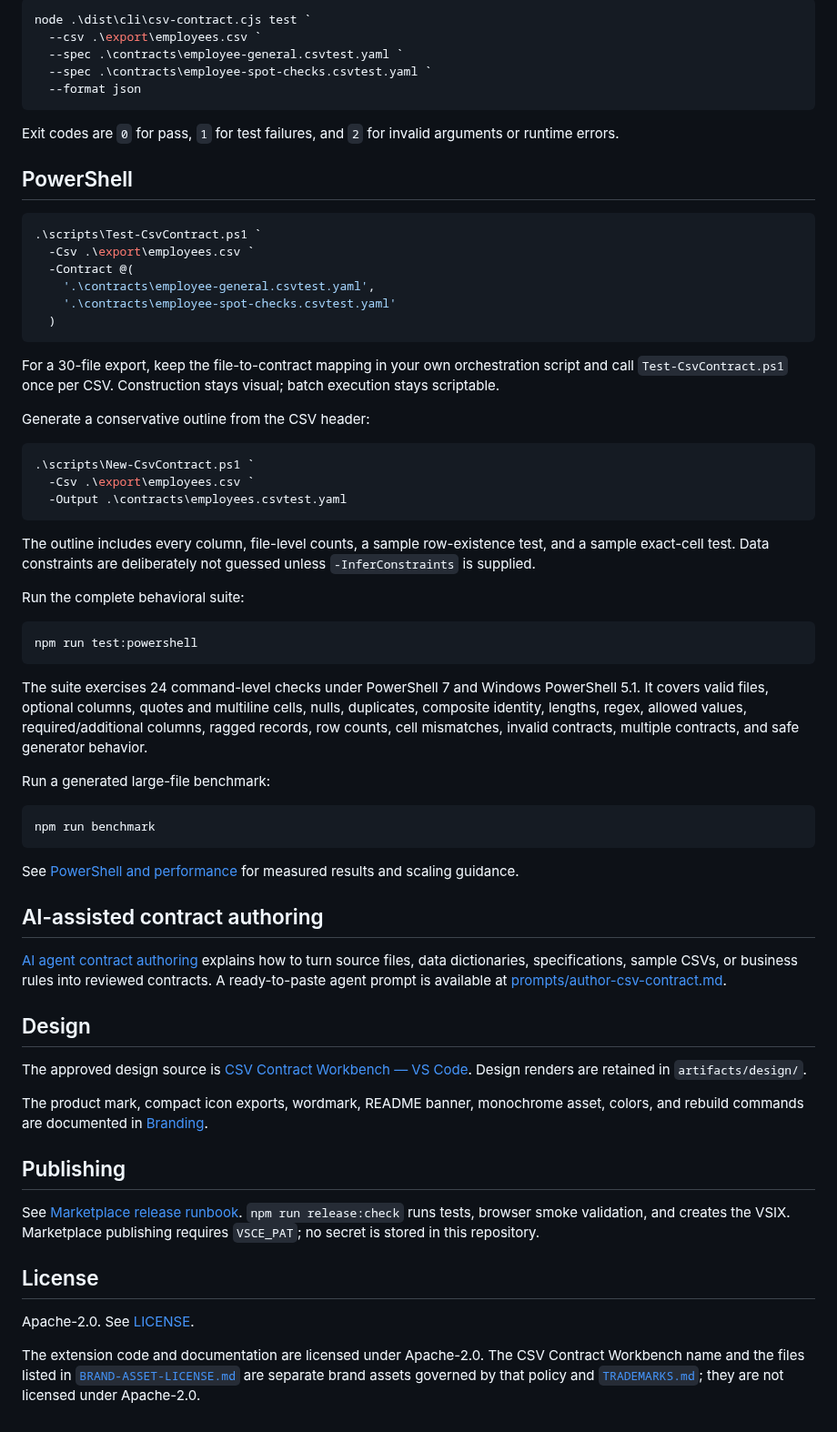
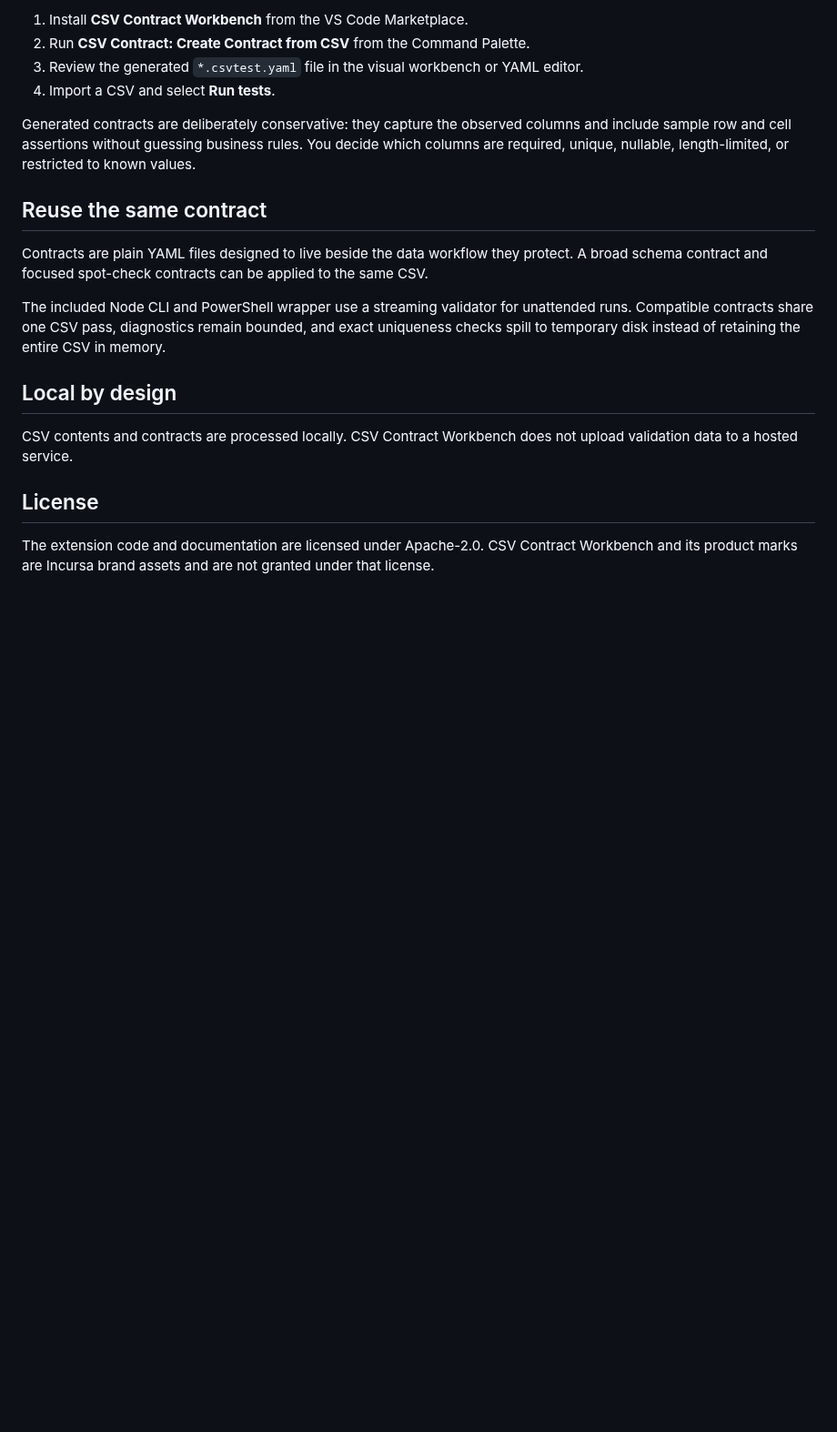
Before and after one commit to incursa/csv-contract-vsce, a Markdown page: README.md, the part around one of its changes. Shown at 91% size. GitHub-like rendering; blank space fills up the shorter version.

Commit message:
Refine Marketplace listing

````diff
--- a/README.md
+++ b/README.md
@@ -49,69 +35,21 @@ Multiple `--spec` arguments apply multiple contracts to the same CSV:
 
-```powershell
-node .\dist\cli\csv-contract.cjs test `
-  --csv .\export\employees.csv `
-  --spec .\contracts\employee-general.csvtest.yaml `
-  --spec .\contracts\employee-spot-checks.csvtest.yaml `
-  --format json
-```
+1. Install **CSV Contract Workbench** from the VS Code Marketplace.
+2. Run **CSV Contract: Create Contract from CSV** from the Command Palette.
+3. Review the generated `*.csvtest.yaml` file in the visual workbench or YAML editor.
+4. Import a CSV and select **Run tests**.
 
-Exit codes are `0` for pass, `1` for test failures, and `2` for invalid arguments or runtime errors.
+Generated contracts are deliberately conservative: they capture the observed columns and include sample row and cell assertions without guessing business rules. You decide which columns are required, unique, nullable, length-limited, or restricted to known values.
 
-## PowerShell
+## Reuse the same contract
 
-```powershell
-.\scripts\Test-CsvContract.ps1 `
-  -Csv .\export\employees.csv `
-  -Contract @(
-    '.\contracts\employee-general.csvtest.yaml',
-    '.\contracts\employee-spot-checks.csvtest.yaml'
-  )
-```
+Contracts are plain YAML files designed to live beside the data workflow they protect. A broad schema contract and focused spot-check contracts can be applied to the same CSV.
 
-For a 30-file export, keep the file-to-contract mapping in your own orchestration script and call `Test-CsvContract.ps1` once per CSV. Construction stays visual; batch execution stays scriptable.
+The included Node CLI and PowerShell wrapper use a streaming validator for unattended runs. Compatible contracts share one CSV pass, diagnostics remain bounded, and exact uniqueness checks spill to temporary disk instead of retaining the entire CSV in memory.
 
-Generate a conservative outline from the CSV header:
+## Local by design
 
-```powershell
-.\scripts\New-CsvContract.ps1 `
-  -Csv .\export\employees.csv `
-  -Output .\contracts\employees.csvtest.yaml
-```
-
-The outline includes every column, file-level counts, a sample row-existence test, and a sample exact-cell test. Data constraints are deliberately not guessed unless `-InferConstraints` is supplied.
-
-Run the complete behavioral suite:
-
-```powershell
-npm run test:powershell
-```
-
-The suite exercises 24 command-level checks under PowerShell 7 and Windows PowerShell 5.1. It covers valid files, optional columns, quotes and multiline cells, nulls, duplicates, composite identity, lengths, regex, allowed values, required/additional columns, ragged records, row counts, cell mismatches, invalid contracts, multiple contracts, and safe generator behavior.
-
-Run a generated large-file benchmark:
-
-```powershell
-npm run benchmark
-```
-
-See [PowerShell and performance](docs/POWERSHELL-AND-PERFORMANCE.md) for measured results and scaling guidance.
-
-## AI-assisted contract authoring
-
-[AI agent contract authoring](docs/AI-AGENT-CONTRACT-AUTHORING.md) explains how to turn source files, data dictionaries, specifications, sample CSVs, or business rules into reviewed contracts. A ready-to-paste agent prompt is available at [prompts/author-csv-contract.md](prompts/author-csv-contract.md).
-
-## Design
-
-The approved design source is [CSV Contract Workbench — VS Code](https://www.figma.com/design/342HejE612xMMeL30zAscf). Design renders are retained in `artifacts/design/`.
-
-The product mark, compact icon exports, wordmark, README banner, monochrome asset, colors, and rebuild commands are documented in [Branding](docs/BRANDING.md).
-
-## Publishing
-
-See [Marketplace release runbook](runbooks/marketplace-release.md). `npm run release:check` runs tests, browser smoke validation, and creates the VSIX. Marketplace publishing requires `VSCE_PAT`; no secret is stored in this repository.
+CSV contents and contracts are processed locally. CSV Contract Workbench does not upload validation data to a hosted service.
 
 ## License
 
-Apache-2.0. See [LICENSE](LICENSE).
-
-The extension code and documentation are licensed under Apache-2.0. The CSV Contract Workbench name and the files listed in [`BRAND-ASSET-LICENSE.md`](BRAND-ASSET-LICENSE.md) are separate brand assets governed by that policy and [`TRADEMARKS.md`](TRADEMARKS.md); they are not licensed under Apache-2.0.
+The extension code and documentation are licensed under Apache-2.0. CSV Contract Workbench and its product marks are Incursa brand assets and are not granted under that license.
````
Also changed, not shown: other parts of README.md (+19 -33 lines), CHANGELOG.md (+6 -0 lines), images/workbench-column-rules.png (added), images/workbench-results.png (added), 4 other files.
